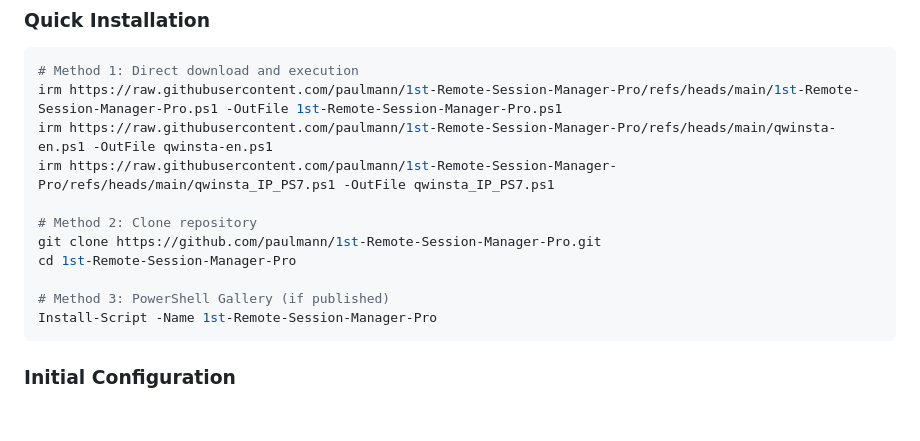
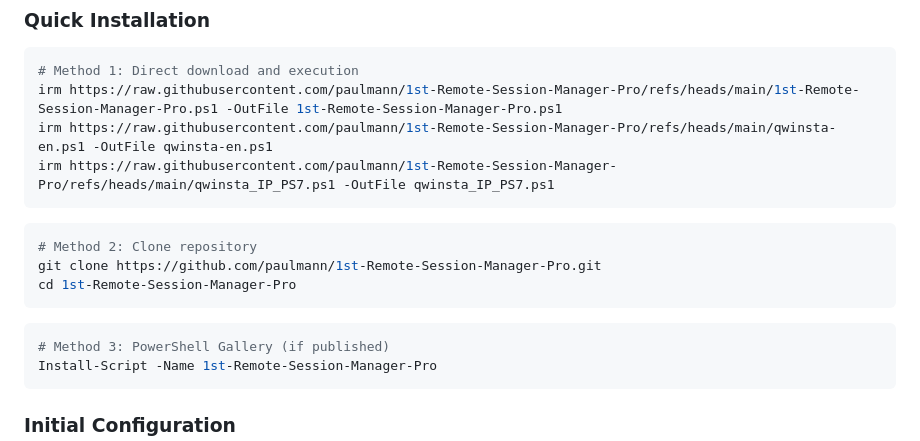
Before and after one commit to paulmann/1st-Remote-Session-Manager-Pro, a Markdown page: README.md, the part around the change. Rendered like a GitHub page; blank space fills up the shorter version.

````diff
--- a/README.md
+++ b/README.md
@@ -285,11 +285,13 @@ The security implementation ensures proper authentication and authorization:
 irm https://raw.githubusercontent.com/paulmann/1st-Remote-Session-Manager-Pro/refs/heads/main/1st-Remote-Session-Manager-Pro.ps1 -OutFile 1st-Remote-Session-Manager-Pro.ps1
 irm https://raw.githubusercontent.com/paulmann/1st-Remote-Session-Manager-Pro/refs/heads/main/qwinsta-en.ps1 -OutFile qwinsta-en.ps1
 irm https://raw.githubusercontent.com/paulmann/1st-Remote-Session-Manager-Pro/refs/heads/main/qwinsta_IP_PS7.ps1 -OutFile qwinsta_IP_PS7.ps1
-
+```
+```powershell
 # Method 2: Clone repository
 git clone https://github.com/paulmann/1st-Remote-Session-Manager-Pro.git
 cd 1st-Remote-Session-Manager-Pro
-
+```
+```powershell
 # Method 3: PowerShell Gallery (if published)
 Install-Script -Name 1st-Remote-Session-Manager-Pro
 ```
````
